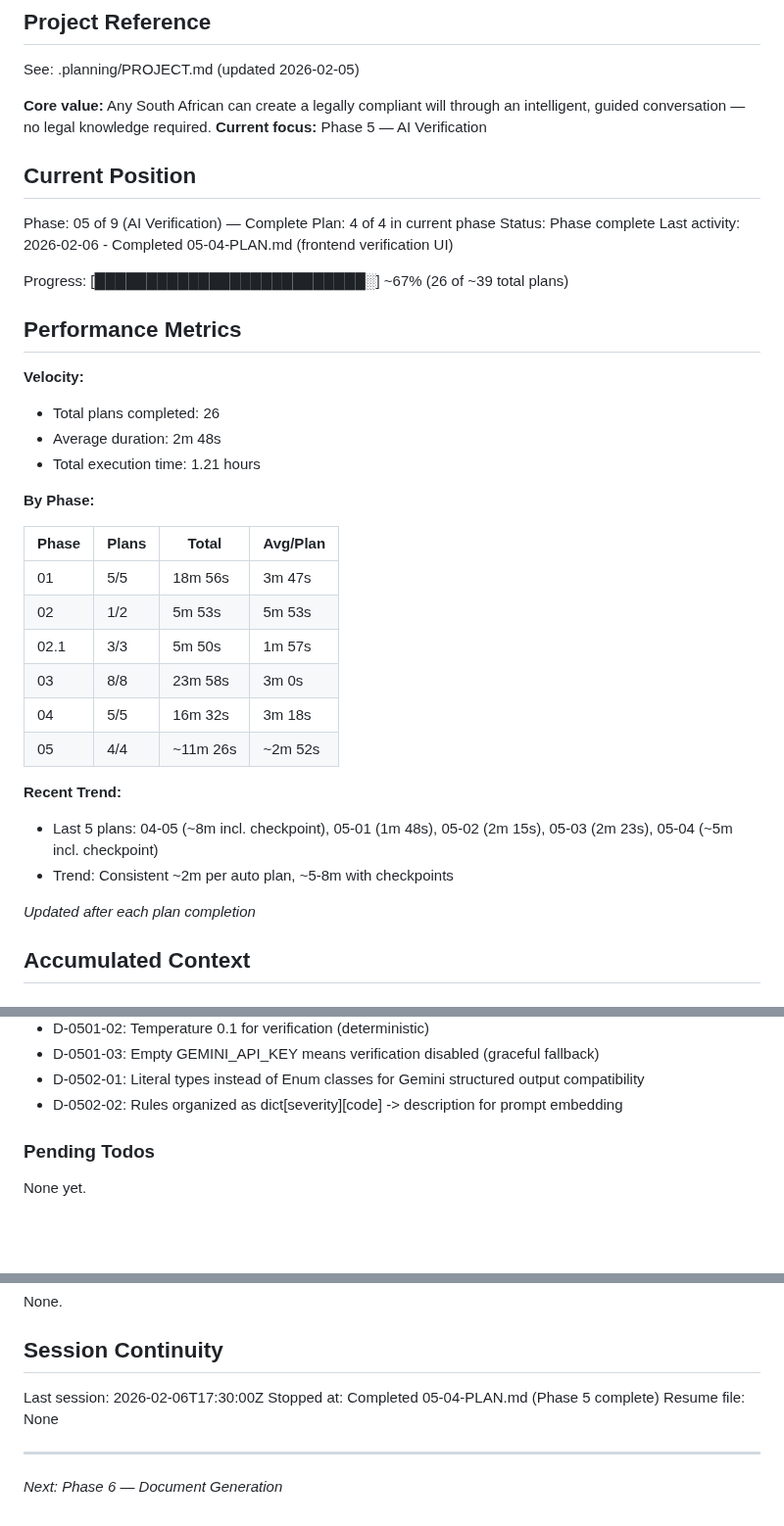
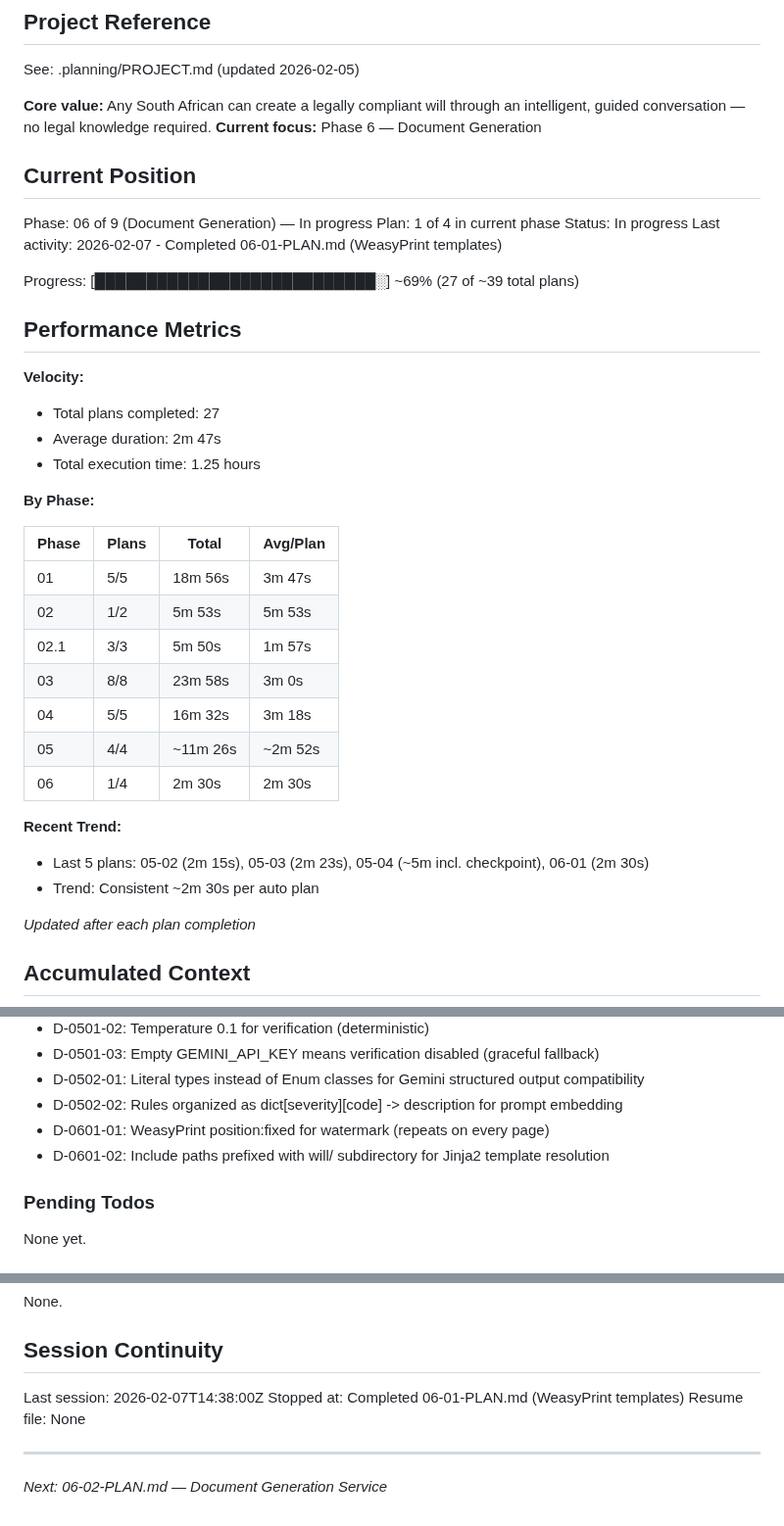
Before and after one commit to yourdesigncoza/wdi, a Markdown page: .planning/STATE.md, 3 parts joined by grey strips. Shown at 98% size. Rendered like a GitHub page; blank space fills up the shorter version.

Commit message:
docs(06-01): complete WeasyPrint templates plan
Tasks completed: 2/2
- Install WeasyPrint and create base HTML template with CSS Paged Media
- Create cover page, will body, signature page, and instruction sheet templates

SUMMARY: .planning/phases/06-document-generation/06-01-SUMMARY.md

Generated by John @ YourDesign.co.za

```diff
--- a/.planning/STATE.md
+++ b/.planning/STATE.md
@@ -5,23 +5,23 @@
 See: .planning/PROJECT.md (updated 2026-02-05)
 
 **Core value:** Any South African can create a legally compliant will through an intelligent, guided conversation — no legal knowledge required.
-**Current focus:** Phase 5 — AI Verification
+**Current focus:** Phase 6 — Document Generation
 
 ## Current Position
 
-Phase: 05 of 9 (AI Verification) — Complete
-Plan: 4 of 4 in current phase
-Status: Phase complete
-Last activity: 2026-02-06 - Completed 05-04-PLAN.md (frontend verification UI)
+Phase: 06 of 9 (Document Generation) — In progress
+Plan: 1 of 4 in current phase
+Status: In progress
+Last activity: 2026-02-07 - Completed 06-01-PLAN.md (WeasyPrint templates)
 
-Progress: [██████████████████████████░] ~67% (26 of ~39 total plans)
+Progress: [███████████████████████████░] ~69% (27 of ~39 total plans)
 
 ## Performance Metrics
 
 **Velocity:**
-- Total plans completed: 26
-- Average duration: 2m 48s
-- Total execution time: 1.21 hours
+- Total plans completed: 27
+- Average duration: 2m 47s
+- Total execution time: 1.25 hours
 
 **By Phase:**
 
@@ -33,10 +33,11 @@ Progress: [███████████████████████
 | 03 | 8/8 | 23m 58s | 3m 0s |
 | 04 | 5/5 | 16m 32s | 3m 18s |
 | 05 | 4/4 | ~11m 26s | ~2m 52s |
+| 06 | 1/4 | 2m 30s | 2m 30s |
 
 **Recent Trend:**
-- Last 5 plans: 04-05 (~8m incl. checkpoint), 05-01 (1m 48s), 05-02 (2m 15s), 05-03 (2m 23s), 05-04 (~5m incl. checkpoint)
-- Trend: Consistent ~2m per auto plan, ~5-8m with checkpoints
+- Last 5 plans: 05-02 (2m 15s), 05-03 (2m 23s), 05-04 (~5m incl. checkpoint), 06-01 (2m 30s)
+- Trend: Consistent ~2m 30s per auto plan
 
 *Updated after each plan completion*
 
@@ -90,6 +91,8 @@ Recent decisions affecting current work:
 - D-0501-03: Empty GEMINI_API_KEY means verification disabled (graceful fallback)
 - D-0502-01: Literal types instead of Enum classes for Gemini structured output compatibility
 - D-0502-02: Rules organized as dict[severity][code] -> description for prompt embedding
+- D-0601-01: WeasyPrint position:fixed for watermark (repeats on every page)
+- D-0601-02: Include paths prefixed with will/ subdirectory for Jinja2 template resolution
 
 ### Pending Todos
 
@@ -122,9 +125,9 @@ None.
 
 ## Session Continuity
 
-Last session: 2026-02-06T17:30:00Z
-Stopped at: Completed 05-04-PLAN.md (Phase 5 complete)
+Last session: 2026-02-07T14:38:00Z
+Stopped at: Completed 06-01-PLAN.md (WeasyPrint templates)
 Resume file: None
 
 ---
-*Next: Phase 6 — Document Generation*
+*Next: 06-02-PLAN.md — Document Generation Service*
```
Also changed, not shown: 1 other file.
